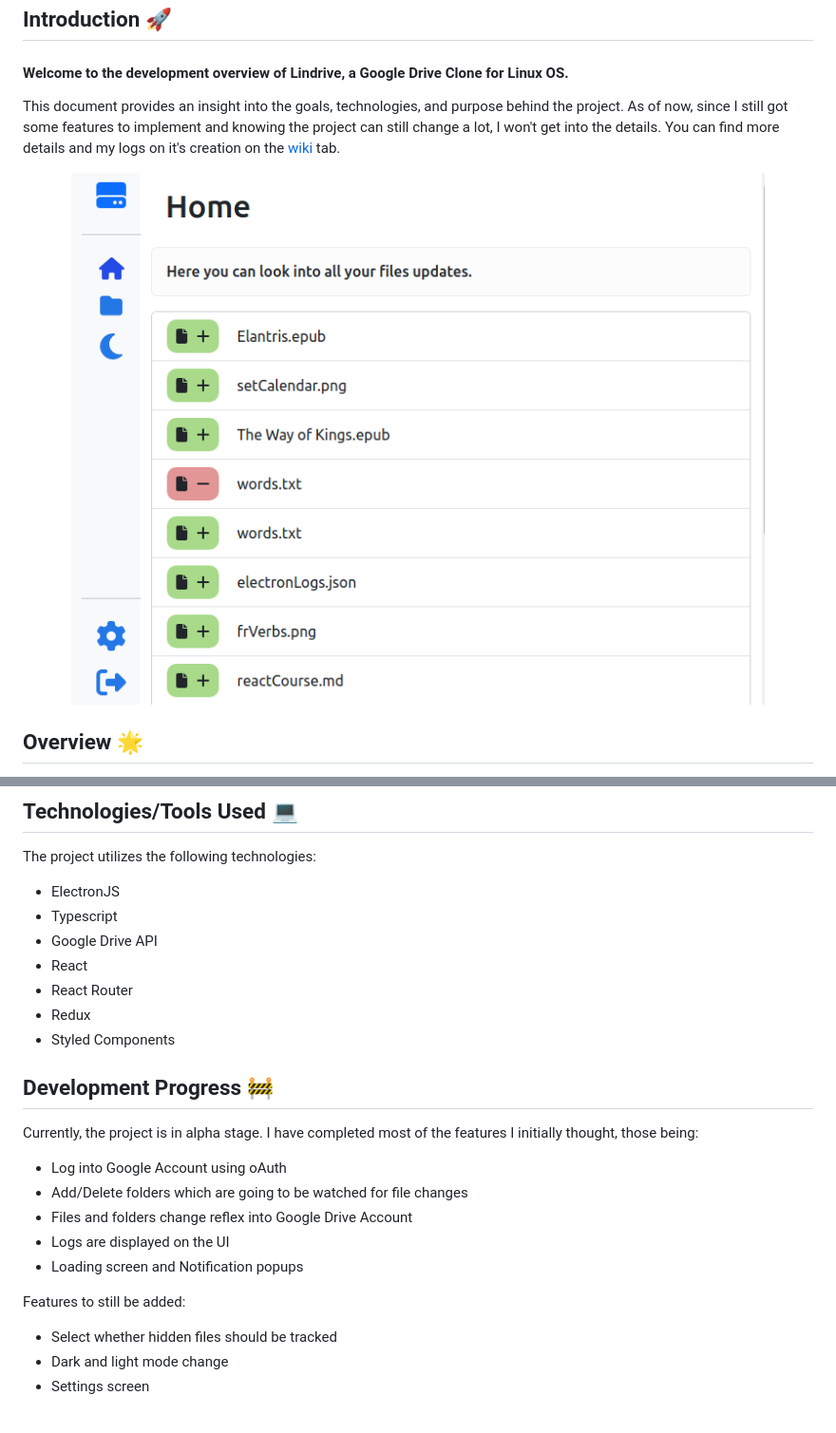
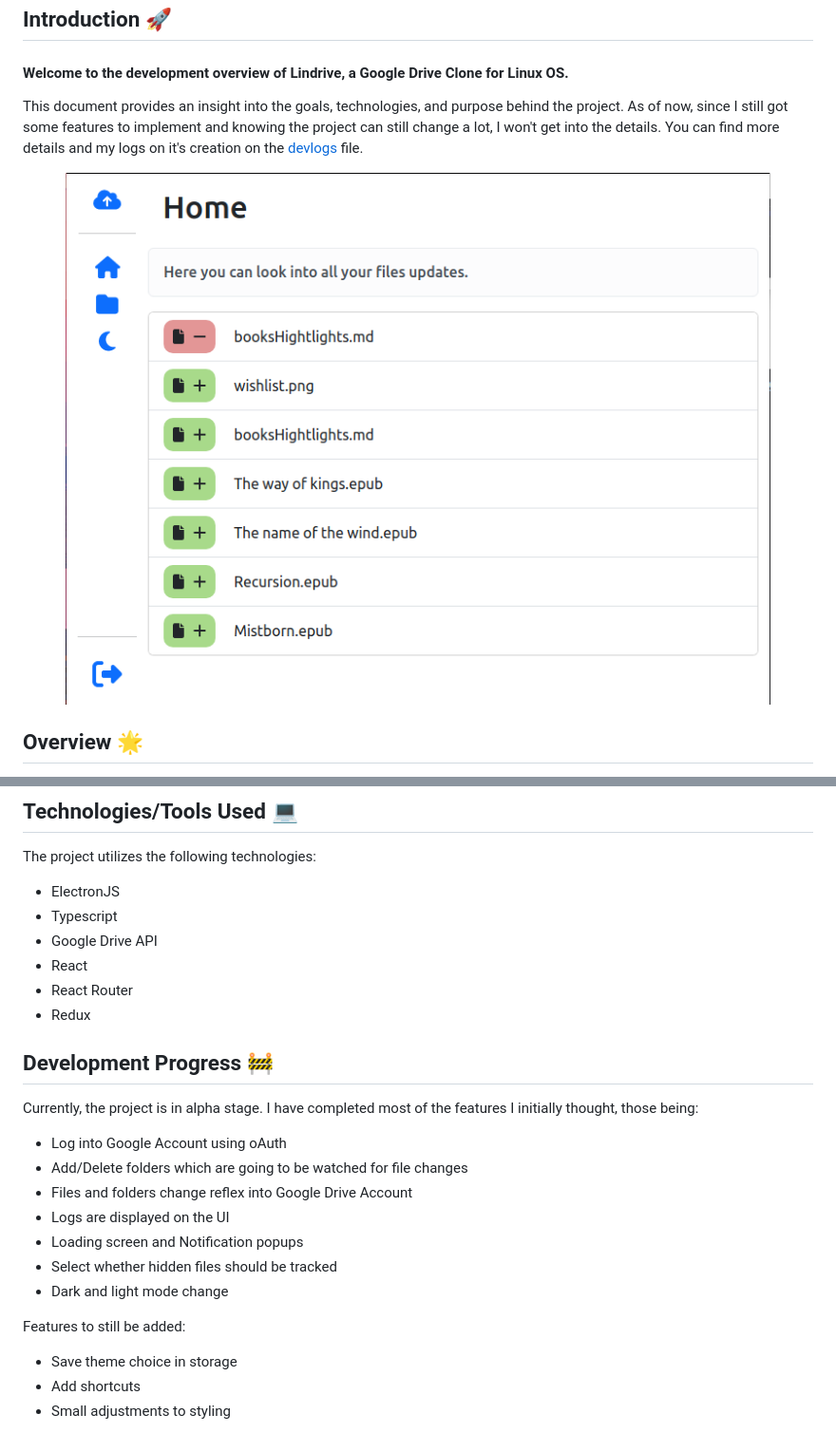
Before and after one commit to LBruner/lindrive, a Markdown page: README.md, 2 parts joined by grey strips. Shown: that part at 95% size. GitHub-like rendering; pictures changed too: docs/images/LindriveHome.png.

Commit message:
docs: update docs

```diff
--- a/README.md
+++ b/README.md
@@ -3,7 +3,7 @@
 ## Introduction 🚀
 
 #### Welcome to the development overview of Lindrive, a Google Drive Clone for Linux OS.
-This document provides an insight into the goals, technologies, and purpose behind the project. As of now, since I still got some features to implement and knowing the project can still change a lot,  I won't get into the details. You can find more details and my logs on it's creation on the [wiki](https://github.com/LBruner/lindrive/wiki) tab.
+This document provides an insight into the goals, technologies, and purpose behind the project. As of now, since I still got some features to implement and knowing the project can still change a lot,  I won't get into the details. You can find more details and my logs on it's creation on the [devlogs](./docs/devlogs/Home.md) file.
 
 
 <p align="center">
@@ -27,7 +27,6 @@ The project utilizes the following technologies:
 - React
 - React Router
 - Redux
-- Styled Components
 
 ## Development Progress 🚧
 
@@ -38,11 +37,13 @@ Currently, the project is in alpha stage. I have completed most of the features
 * Files and folders change reflex into Google Drive Account
 * Logs are displayed on the UI
 * Loading screen and Notification popups
+* Select whether hidden files should be tracked
+* Dark and light mode change
 
 Features to still be added:
 
-* Select whether hidden files should be tracked
-* Dark and light mode change
-* Settings screen
+* Save theme choice in storage
+* Add shortcuts
+* Small adjustments to styling
 
 As said before, you can follow all the updates on this project through
```
Also changed, not shown: other parts of README.md (+2 -2 lines), docs/devlogs/Home.md (+1 -1 lines), docs/images/LindriveFolders.png.
